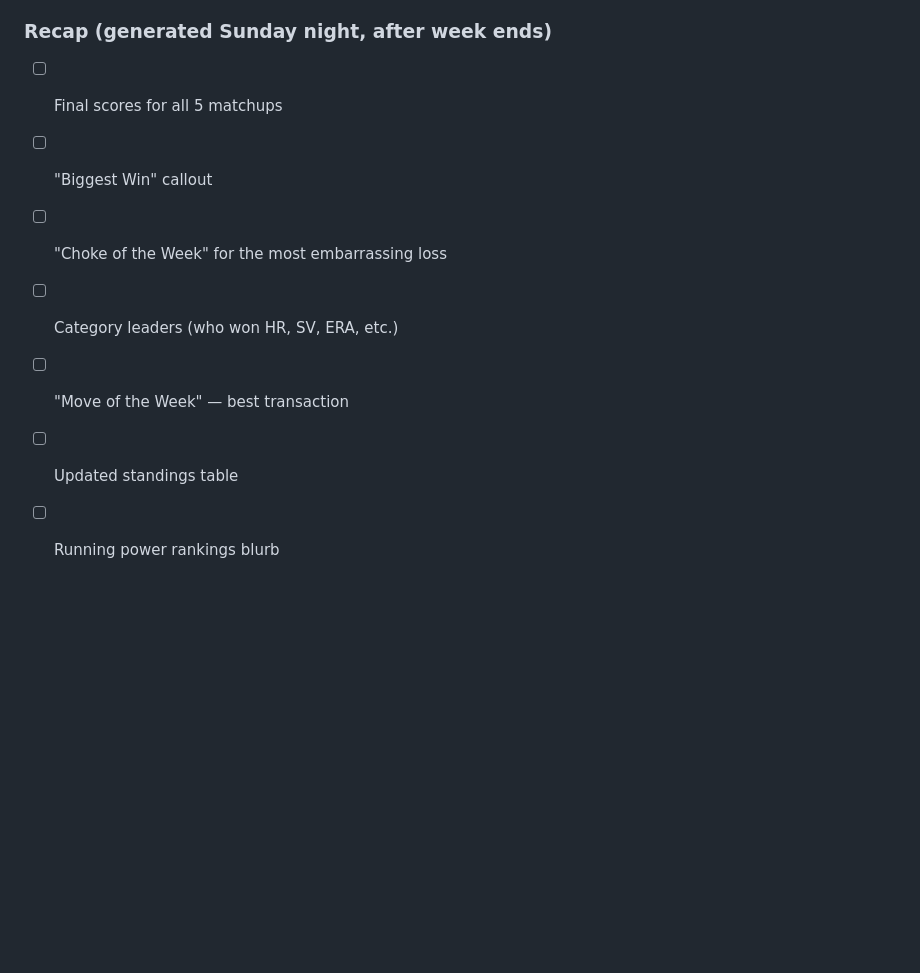
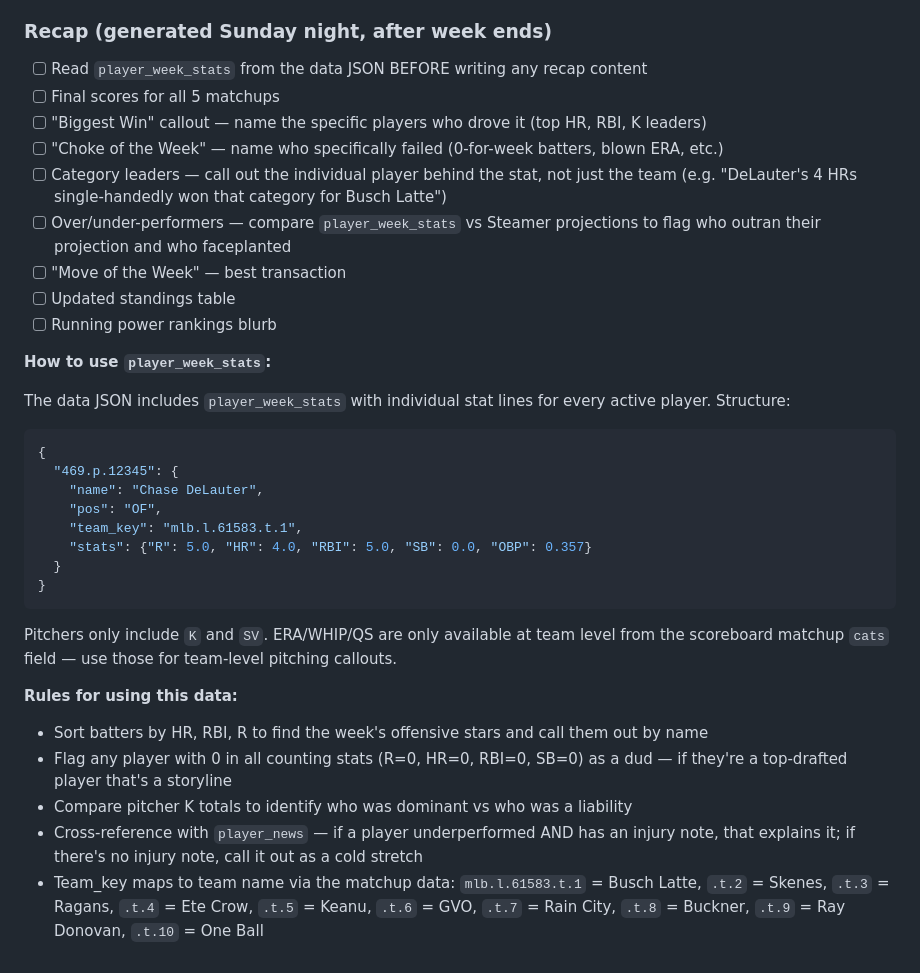
Before and after one commit to IsoscelesKr4mer/issyfantasybaseball2026, a Markdown page: CLAUDE.md, the part around the change. GitHub-like rendering; blank space fills up the shorter version.

Commit message:
docs: add player_week_stats usage rules for recap writing
Recap must now read player_week_stats before writing, name individual
players behind category wins/losses, and flag over/underperformers.
Team-key to team-name mapping included for attribution.

Co-Authored-By: Claude Sonnet 4.6 <noreply@anthropic.com>

````diff
--- a/CLAUDE.md
+++ b/CLAUDE.md
@@ -372,10 +372,36 @@ See the **Monte Carlo Simulation Layer** section above for exactly how to transl
 - [ ] "Waiver Wire Moves to Make" section — players must be confirmed unowned via API
 
 ### Recap (generated Sunday night, after week ends)
+- [ ] Read `player_week_stats` from the data JSON BEFORE writing any recap content
 - [ ] Final scores for all 5 matchups
-- [ ] "Biggest Win" callout
-- [ ] "Choke of the Week" for the most embarrassing loss
-- [ ] Category leaders (who won HR, SV, ERA, etc.)
+- [ ] "Biggest Win" callout — name the specific players who drove it (top HR, RBI, K leaders)
+- [ ] "Choke of the Week" — name who specifically failed (0-for-week batters, blown ERA, etc.)
+- [ ] Category leaders — call out the individual player behind the stat, not just the team (e.g. "DeLauter's 4 HRs single-handedly won that category for Busch Latte")
+- [ ] Over/under-performers — compare `player_week_stats` vs Steamer projections to flag who outran their projection and who faceplanted
 - [ ] "Move of the Week" — best transaction
 - [ ] Updated standings table
 - [ ] Running power rankings blurb
+
+**How to use `player_week_stats`:**
+
+The data JSON includes `player_week_stats` with individual stat lines for every active player. Structure:
+
+```json
+{
+  "469.p.12345": {
+    "name": "Chase DeLauter",
+    "pos": "OF",
+    "team_key": "mlb.l.61583.t.1",
+    "stats": {"R": 5.0, "HR": 4.0, "RBI": 5.0, "SB": 0.0, "OBP": 0.357}
+  }
+}
+```
+
+Pitchers only include `K` and `SV`. ERA/WHIP/QS are only available at team level from the scoreboard matchup `cats` field — use those for team-level pitching callouts.
+
+**Rules for using this data:**
+- Sort batters by HR, RBI, R to find the week's offensive stars and call them out by name
+- Flag any player with 0 in all counting stats (R=0, HR=0, RBI=0, SB=0) as a dud — if they're a top-drafted player that's a storyline
+- Compare pitcher K totals to identify who was dominant vs who was a liability
+- Cross-reference with `player_news` — if a player underperformed AND has an injury note, that explains it; if there's no injury note, call it out as a cold stretch
+- Team_key maps to team name via the matchup data: `mlb.l.61583.t.1` = Busch Latte, `.t.2` = Skenes, `.t.3` = Ragans, `.t.4` = Ete Crow, `.t.5` = Keanu, `.t.6` = GVO, `.t.7` = Rain City, `.t.8` = Buckner, `.t.9` = Ray Donovan, `.t.10` = One Ball
````
